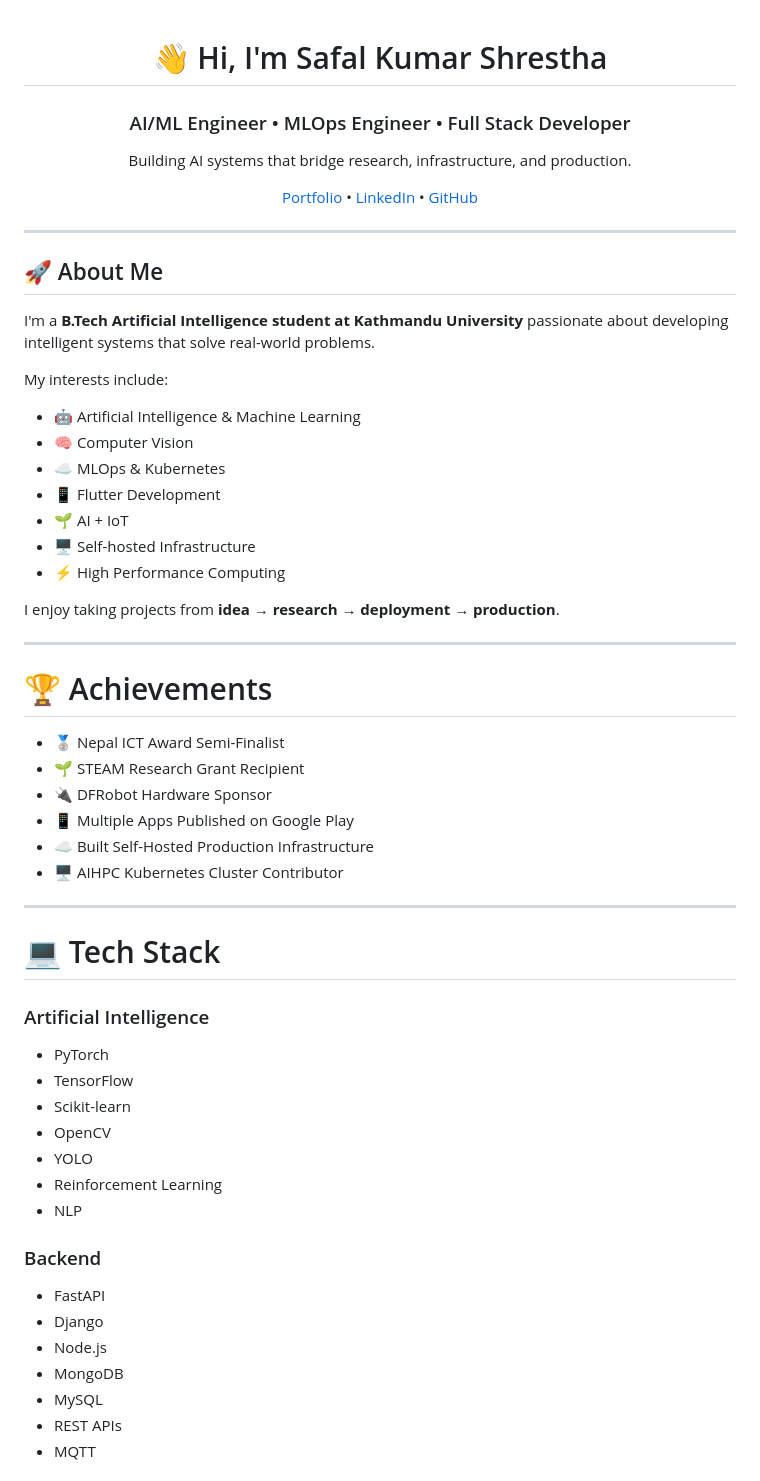
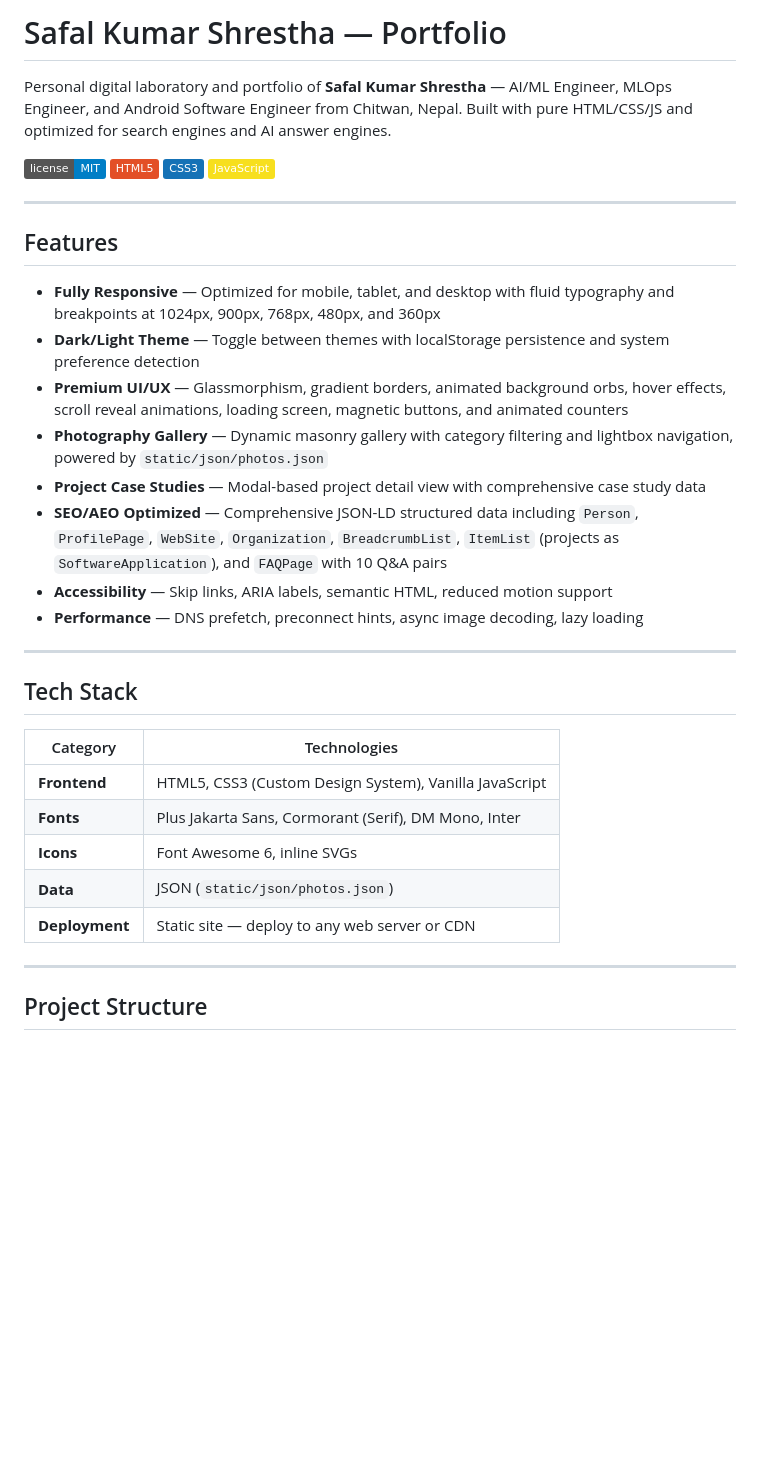
Before and after one commit to whoamisafal/portfolio-, a Markdown page: README.md, the part around one of its changes. Drawn GitHub-style; badges without logos; blank space fills up the shorter version.

```diff
--- a/README.md
+++ b/README.md
@@ -1,67 +1,38 @@
-<div align="center">
+# Safal Kumar Shrestha — Portfolio
 
-# 👋 Hi, I'm Safal Kumar Shrestha
+Personal digital laboratory and portfolio of **Safal Kumar Shrestha** — AI/ML Engineer, MLOps Engineer, and Android Software Engineer from Chitwan, Nepal. Built with pure HTML/CSS/JS and optimized for search engines and AI answer engines.
 
-### AI/ML Engineer • MLOps Engineer • Full Stack Developer
-
-Building AI systems that bridge research, infrastructure, and production.
-
-[Portfolio](https://safalkumarshrestha.github.io/portfolio-/) •
-[LinkedIn](https://linkedin.com/in/safalkumarshrestha) •
-[GitHub](https://github.com/safalkumarshrestha)
+![License](https://img.shields.io/badge/license-MIT-blue)
+![HTML5](https://img.shields.io/badge/HTML5-E34F26?logo=html5&logoColor=white)
+![CSS3](https://img.shields.io/badge/CSS3-1572B6?logo=css3&logoColor=white)
+![JavaScript](https://img.shields.io/badge/JavaScript-F7DF1E?logo=javascript&logoColor=black)
 
 ---
 
-</div>
+## Features
 
-## 🚀 About Me
-
-I'm a **B.Tech Artificial Intelligence student at Kathmandu University** passionate about developing intelligent systems that solve real-world problems.
-
-My interests include:
-
-- 🤖 Artificial Intelligence & Machine Learning
-- 🧠 Computer Vision
-- ☁️ MLOps & Kubernetes
-- 📱 Flutter Development
-- 🌱 AI + IoT
-- 🖥️ Self-hosted Infrastructure
-- ⚡ High Performance Computing
-
-I enjoy taking projects from **idea → research → deployment → production**.
+- **Fully Responsive** — Optimized for mobile, tablet, and desktop with fluid typography and breakpoints at 1024px, 900px, 768px, 480px, and 360px
+- **Dark/Light Theme** — Toggle between themes with localStorage persistence and system preference detection
+- **Premium UI/UX** — Glassmorphism, gradient borders, animated background orbs, hover effects, scroll reveal animations, loading screen, magnetic buttons, and animated counters
+- **Photography Gallery** — Dynamic masonry gallery with category filtering and lightbox navigation, powered by `static/json/photos.json`
+- **Project Case Studies** — Modal-based project detail view with comprehensive case study data
+- **SEO/AEO Optimized** — Comprehensive JSON-LD structured data including `Person`, `ProfilePage`, `WebSite`, `Organization`, `BreadcrumbList`, `ItemList` (projects as `SoftwareApplication`), and `FAQPage` with 10 Q&A pairs
+- **Accessibility** — Skip links, ARIA labels, semantic HTML, reduced motion support
+- **Performance** — DNS prefetch, preconnect hints, async image decoding, lazy loading
 
 ---
 
-# 🏆 Achievements
+## Tech Stack
 
-- 🥈 Nepal ICT Award Semi-Finalist
-- 🌱 STEAM Research Grant Recipient
-- 🔌 DFRobot Hardware Sponsor
-- 📱 Multiple Apps Published on Google Play
-- ☁️ Built Self-Hosted Production Infrastructure
-- 🖥️ AIHPC Kubernetes Cluster Contributor
+| Category | Technologies |
+|----------|-------------|
+| **Frontend** | HTML5, CSS3 (Custom Design System), Vanilla JavaScript |
+| **Fonts** | Plus Jakarta Sans, Cormorant (Serif), DM Mono, Inter |
+| **Icons** | Font Awesome 6, inline SVGs |
+| **Data** | JSON (`static/json/photos.json`) |
+| **Deployment** | Static site — deploy to any web server or CDN |
 
 ---
 
-# 💻 Tech Stack
+## Project Structure
 
-### Artificial Intelligence
-
-- PyTorch
-- TensorFlow
-- Scikit-learn
-- OpenCV
-- YOLO
-- Reinforcement Learning
-- NLP
-
-### Backend
-
-- FastAPI
-- Django
-- Node.js
-- MongoDB
-- MySQL
-- REST APIs
-- MQTT
-
```
Also changed, not shown: other parts of README.md (+120 -149 lines).
